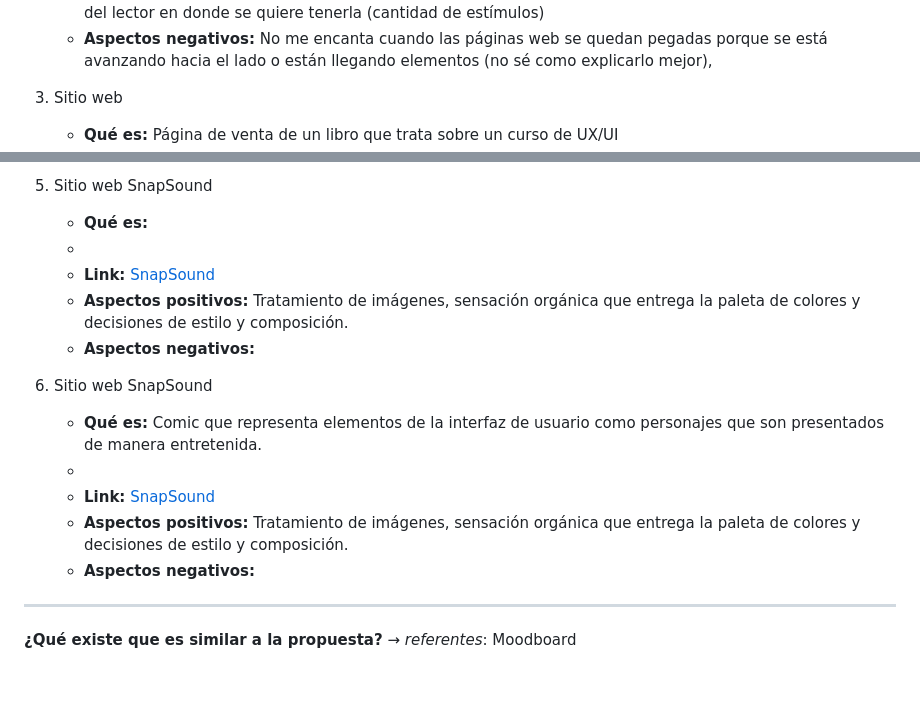
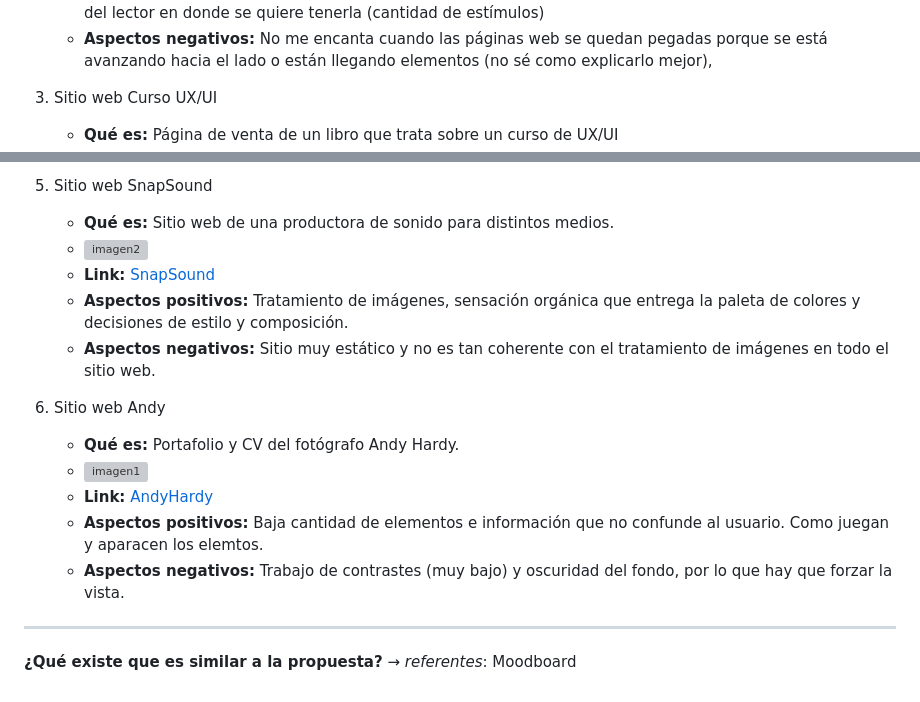
Before and after one commit to MaduMunoz/erase, a Markdown page: README.md, 2 parts joined by grey strips. Rendered like a GitHub page; grey boxes are pictures that could not be loaded.

```diff
--- a/README.md
+++ b/README.md
@@ -60,5 +60,5 @@
     - **Aspectos positivos:** Decisiones de estilo, uso de gradientes, estructura que ayuda a llamar la atención del lector en donde se quiere tenerla (cantidad de estímulos)
     - **Aspectos negativos:**  No me encanta cuando las páginas web se quedan pegadas porque se está avanzando hacia el lado o están llegando elementos (no sé como explicarlo mejor),
 
-3. Sitio web
+3. Sitio web Curso UX/UI
     - **Qué es:** Página de venta de un libro que trata sobre un curso de UX/UI
@@ -75,18 +75,18 @@
     - **Aspectos negativos:**
 
 5. Sitio web SnapSound
-    - **Qué es:**
-    -
+    - **Qué es:**  Sitio web de una productora de sonido para distintos medios.
+    - ![imagen2](https://github.com/MaduMunoz/erase/assets/75258779/398d529e-b48b-435b-b2bf-00e069bf8974)
     - **Link:** [SnapSound](https://www.snapsound.com/)
     - **Aspectos positivos:** Tratamiento de imágenes, sensación orgánica que entrega la paleta de colores y decisiones de estilo y composición.
-    - **Aspectos negativos:**
+    - **Aspectos negativos:** Sitio muy estático y no es tan coherente con el tratamiento de imágenes en todo el sitio web.
 
-5. Sitio web SnapSound
-    - **Qué es:** Comic que representa elementos de la interfaz de usuario como personajes que son presentados de manera entretenida.
-    -
-    - **Link:** [SnapSound](https://www.snapsound.com/)
-    - **Aspectos positivos:** Tratamiento de imágenes, sensación orgánica que entrega la paleta de colores y decisiones de estilo y composición.
-    - **Aspectos negativos:**
+5. Sitio web Andy
+    - **Qué es:** Portafolio y CV del fotógrafo Andy Hardy.
+    - ![imagen1](https://github.com/MaduMunoz/erase/assets/75258779/4824864f-de55-42b7-ac05-818b3870d7a9)
+    - **Link:** [AndyHardy](https://andyhardy.co/)
+    - **Aspectos positivos:** Baja cantidad de elementos e información que no confunde al usuario. Como juegan y aparacen los elemtos.
+    - **Aspectos negativos:** Trabajo de contrastes (muy bajo) y oscuridad del fondo, por lo que hay que forzar la vista.
 
 ----
 
```
Also changed, not shown: other parts of README.md (+4 -4 lines).
